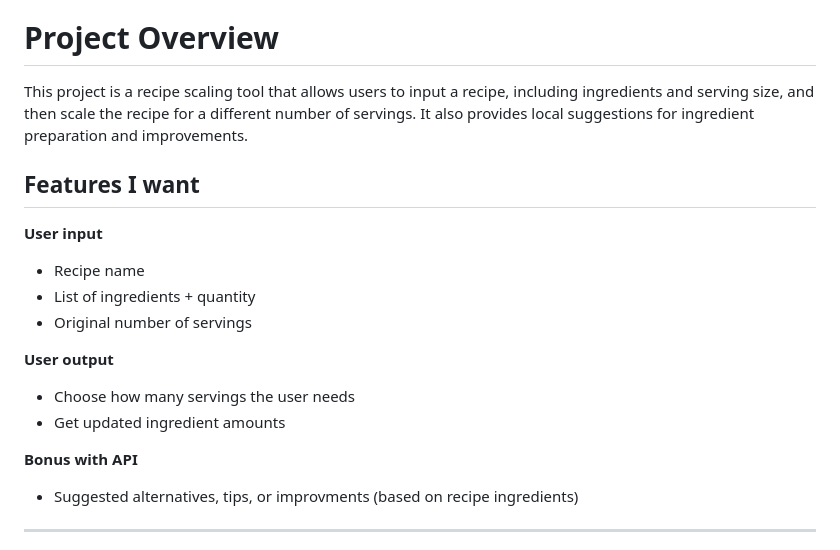
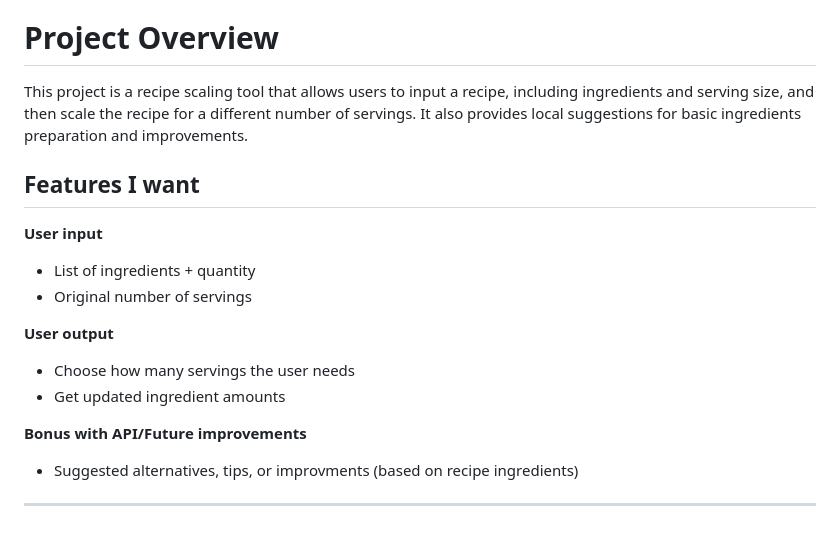
Before and after one commit to Beechy-92/beechy-milestone-2, a Markdown page: README.md, the part around the change. Rendered like a GitHub page.

Commit message:
readme user input altered to align closer with project

```diff
--- a/README.md
+++ b/README.md
@@ -2,12 +2,11 @@
 - [Recipe Wizard](https://beechy-92.github.io/beechy-milestone-2/)
 
 # Project Overview
-This project is a recipe scaling tool that allows users to input a recipe, including ingredients and serving size, and then scale the recipe for a different number of servings. It also provides local suggestions for ingredient preparation and improvements.
+This project is a recipe scaling tool that allows users to input a recipe, including ingredients and serving size, and then scale the recipe for a different number of servings. It also provides local suggestions for basic ingredients preparation and improvements.
 
   ## Features I want
 
   **User input**
-  - Recipe name
   - List of ingredients + quantity
   - Original number of servings
 
@@ -15,7 +14,7 @@ This project is a recipe scaling tool that allows users to input a recipe, inclu
   - Choose how many servings the user needs
   - Get updated ingredient amounts
 
-  **Bonus with API**
+  **Bonus with API/Future improvements**
   - Suggested alternatives, tips, or improvments (based on recipe ingredients)
 
   ---
```
